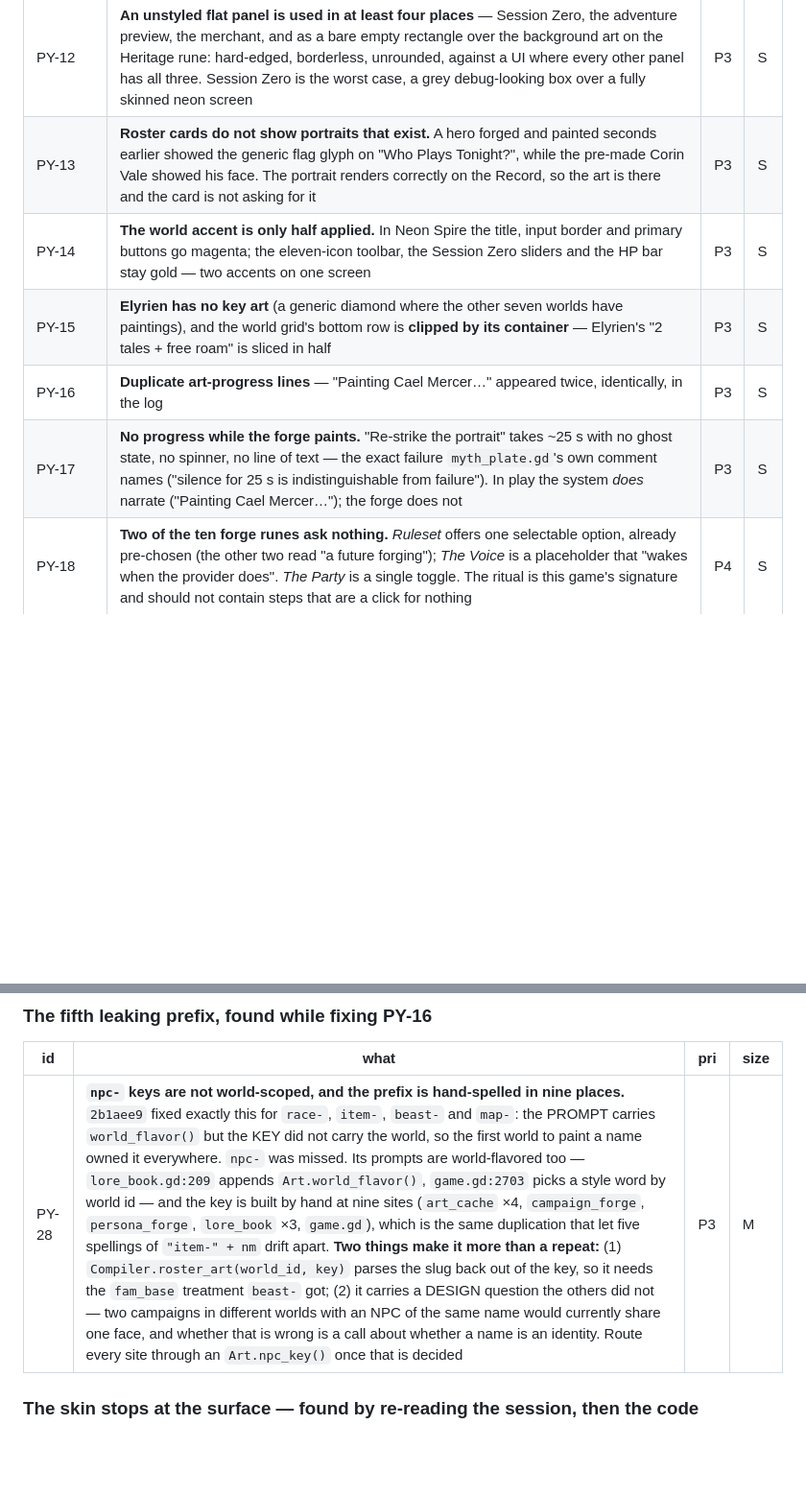
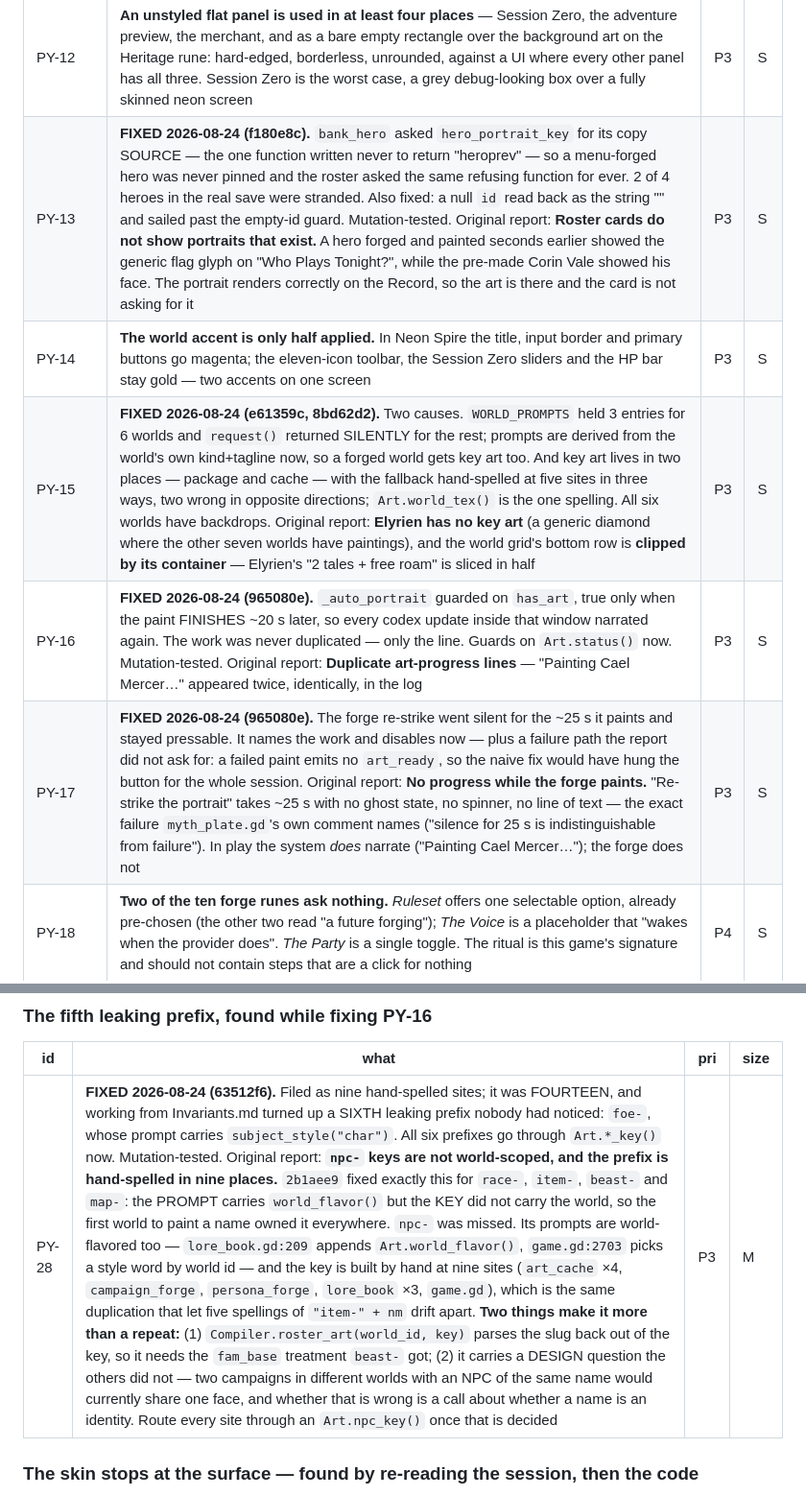
Before and after one commit to nc262/mythforge, a Markdown page: godot/docs/Backlog.md, 2 parts joined by grey strips. Shown at 96% size. Rendered like a GitHub page; blank space fills up the shorter version.

Commit message:
the backlog was lagging the work: five rows fixed today still read as open
PY-13, PY-15, PY-16, PY-17 and PY-28 were fixed, gated and committed today and
the backlog still listed them as open — the same drift Invariants.md exists to
prevent, one file over. Each row now names its commit.

Co-Authored-By: Claude Opus 5 <noreply@anthropic.com>

```diff
--- a/godot/docs/Backlog.md
+++ b/godot/docs/Backlog.md
@@ -307,11 +307,11 @@ against the wrong ability, and a currency the envelope never told it about.
 | PY-8 (original) | **"Envision this hero" is inert.** In the Appearance rune, with text in the box, it produced no portrait, no spinner, no error. It is not doing nothing: sd-server went from 102 MB idle to 124 MB and burned **16 s of CPU**, and no PNG landed anywhere under `user://`. The image is generated and discarded. **"Re-strike the portrait" on the final rune works** and gave a good likeness in ~25 s — two buttons for one job, and the prominent one is broken | P2 | M |
 | PY-11 | **Card text clamps to three lines and cuts mid-word, with no ellipsis.** Barbarian ends *"answer them i"*, Bard *"mock their w"*, The Embervale *"quiet adventu"*, Neon Spire *"never sleeps or for"*, The Mercer Job *"stolen blueprt"*. Even the House Rules **placeholder** is truncated: *"(or leave the table's r"*. The writing on these cards is among the best things in the game and it is amputated on four separate screens | P3 | S |
 | PY-12 | **An unstyled flat panel is used in at least four places** — Session Zero, the adventure preview, the merchant, and as a bare empty rectangle over the background art on the Heritage rune: hard-edged, borderless, unrounded, against a UI where every other panel has all three. Session Zero is the worst case, a grey debug-looking box over a fully skinned neon screen | P3 | S |
-| PY-13 | **Roster cards do not show portraits that exist.** A hero forged and painted seconds earlier showed the generic flag glyph on "Who Plays Tonight?", while the pre-made Corin Vale showed his face. The portrait renders correctly on the Record, so the art is there and the card is not asking for it | P3 | S |
+| PY-13 | **FIXED 2026-08-24 (f180e8c).** `bank_hero` asked `hero_portrait_key` for its copy SOURCE — the one function written never to return "heroprev" — so a menu-forged hero was never pinned and the roster asked the same refusing function for ever. 2 of 4 heroes in the real save were stranded. Also fixed: a null `id` read back as the string "<null>" and sailed past the empty-id guard. Mutation-tested. Original report: **Roster cards do not show portraits that exist.** A hero forged and painted seconds earlier showed the generic flag glyph on "Who Plays Tonight?", while the pre-made Corin Vale showed his face. The portrait renders correctly on the Record, so the art is there and the card is not asking for it | P3 | S |
 | PY-14 | **The world accent is only half applied.** In Neon Spire the title, input border and primary buttons go magenta; the eleven-icon toolbar, the Session Zero sliders and the HP bar stay gold — two accents on one screen | P3 | S |
-| PY-15 | **Elyrien has no key art** (a generic diamond where the other seven worlds have paintings), and the world grid's bottom row is **clipped by its container** — Elyrien's "2 tales + free roam" is sliced in half | P3 | S |
-| PY-16 | **Duplicate art-progress lines** — "Painting Cael Mercer…" appeared twice, identically, in the log | P3 | S |
-| PY-17 | **No progress while the forge paints.** "Re-strike the portrait" takes ~25 s with no ghost state, no spinner, no line of text — the exact failure `myth_plate.gd`'s own comment names ("silence for 25 s is indistinguishable from failure"). In play the system *does* narrate ("Painting Cael Mercer…"); the forge does not | P3 | S |
+| PY-15 | **FIXED 2026-08-24 (e61359c, 8bd62d2).** Two causes. `WORLD_PROMPTS` held 3 entries for 6 worlds and `request()` returned SILENTLY for the rest; prompts are derived from the world's own kind+tagline now, so a forged world gets key art too. And key art lives in two places — package and cache — with the fallback hand-spelled at five sites in three ways, two wrong in opposite directions; `Art.world_tex()` is the one spelling. All six worlds have backdrops. Original report: **Elyrien has no key art** (a generic diamond where the other seven worlds have paintings), and the world grid's bottom row is **clipped by its container** — Elyrien's "2 tales + free roam" is sliced in half | P3 | S |
+| PY-16 | **FIXED 2026-08-24 (965080e).** `_auto_portrait` guarded on `has_art`, true only when the paint FINISHES ~20 s later, so every codex update inside that window narrated again. The work was never duplicated — only the line. Guards on `Art.status()` now. Mutation-tested. Original report: **Duplicate art-progress lines** — "Painting Cael Mercer…" appeared twice, identically, in the log | P3 | S |
+| PY-17 | **FIXED 2026-08-24 (965080e).** The forge re-strike went silent for the ~25 s it paints and stayed pressable. It names the work and disables now — plus a failure path the report did not ask for: a failed paint emits no `art_ready`, so the naive fix would have hung the button for the whole session. Original report: **No progress while the forge paints.** "Re-strike the portrait" takes ~25 s with no ghost state, no spinner, no line of text — the exact failure `myth_plate.gd`'s own comment names ("silence for 25 s is indistinguishable from failure"). In play the system *does* narrate ("Painting Cael Mercer…"); the forge does not | P3 | S |
 | PY-18 | **Two of the ten forge runes ask nothing.** *Ruleset* offers one selectable option, already pre-chosen (the other two read "a future forging"); *The Voice* is a placeholder that "wakes when the provider does". *The Party* is a single toggle. The ritual is this game's signature and should not contain steps that are a click for nothing | P4 | S |
 | PY-19 | **Large dead vertical space.** The chat log is a band across the top with the middle ~40 % of the window empty; the Record leaves its left panel empty below the equipment list and its right column empty below the saving throws; the 3D body in the Appearance rune renders as a thumbnail in a large empty panel though seven sliders drive it | P4 | M |
 | PY-20 | **The titlebar maximize button did not respond** to a direct click, while double-clicking the titlebar worked. Ten minutes to confirm it is not a dead control | P4 | S |
@@ -320,7 +320,7 @@ against the wrong ability, and a currency the envelope never told it about.
 
 | id | what | pri | size |
 |---|---|---|---|
-| PY-28 | **`npc-` keys are not world-scoped, and the prefix is hand-spelled in nine places.** `2b1aee9` fixed exactly this for `race-`, `item-`, `beast-` and `map-`: the PROMPT carries `world_flavor()` but the KEY did not carry the world, so the first world to paint a name owned it everywhere. `npc-` was missed. Its prompts are world-flavored too — `lore_book.gd:209` appends `Art.world_flavor()`, `game.gd:2703` picks a style word by world id — and the key is built by hand at nine sites (`art_cache` ×4, `campaign_forge`, `persona_forge`, `lore_book` ×3, `game.gd`), which is the same duplication that let five spellings of `"item-" + nm` drift apart. **Two things make it more than a repeat:** (1) `Compiler.roster_art(world_id, key)` parses the slug back out of the key, so it needs the `fam_base` treatment `beast-` got; (2) it carries a DESIGN question the others did not — two campaigns in different worlds with an NPC of the same name would currently share one face, and whether that is wrong is a call about whether a name is an identity. Route every site through an `Art.npc_key()` once that is decided | P3 | M |
+| PY-28 | **FIXED 2026-08-24 (63512f6).** Filed as nine hand-spelled sites; it was FOURTEEN, and working from Invariants.md turned up a SIXTH leaking prefix nobody had noticed: `foe-`, whose prompt carries `subject_style("char")`. All six prefixes go through `Art.*_key()` now. Mutation-tested. Original report: **`npc-` keys are not world-scoped, and the prefix is hand-spelled in nine places.** `2b1aee9` fixed exactly this for `race-`, `item-`, `beast-` and `map-`: the PROMPT carries `world_flavor()` but the KEY did not carry the world, so the first world to paint a name owned it everywhere. `npc-` was missed. Its prompts are world-flavored too — `lore_book.gd:209` appends `Art.world_flavor()`, `game.gd:2703` picks a style word by world id — and the key is built by hand at nine sites (`art_cache` ×4, `campaign_forge`, `persona_forge`, `lore_book` ×3, `game.gd`), which is the same duplication that let five spellings of `"item-" + nm` drift apart. **Two things make it more than a repeat:** (1) `Compiler.roster_art(world_id, key)` parses the slug back out of the key, so it needs the `fam_base` treatment `beast-` got; (2) it carries a DESIGN question the others did not — two campaigns in different worlds with an NPC of the same name would currently share one face, and whether that is wrong is a call about whether a name is an identity. Route every site through an `Art.npc_key()` once that is decided | P3 | M |
 
 ### The skin stops at the surface — found by re-reading the session, then the code
 
```
